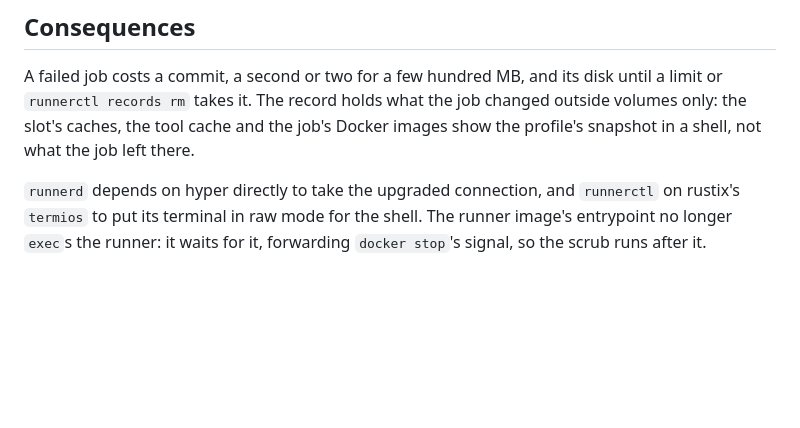
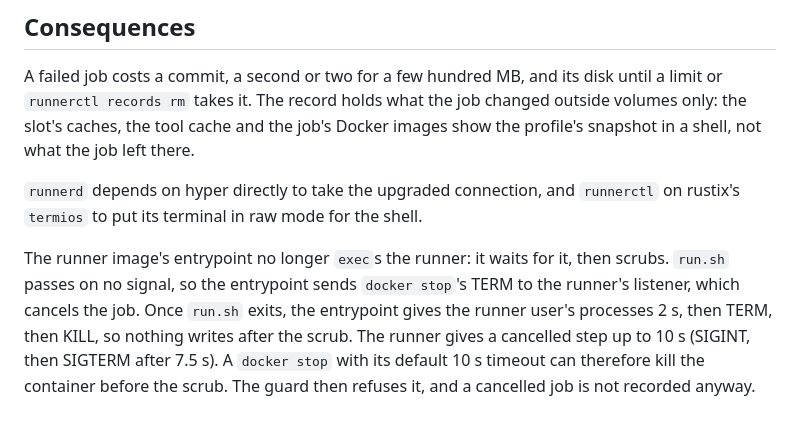
Before and after one commit to ayagmar/runnerd, a Markdown page: docs/adr/0031-records-of-failed-jobs.md, the part around one of its changes. GitHub-like rendering; blank space fills up the shorter version.

```diff
--- a/docs/adr/0031-records-of-failed-jobs.md
+++ b/docs/adr/0031-records-of-failed-jobs.md
@@ -54,5 +80,11 @@ rm` takes it. The record holds what the job changed outside volumes only: the sl
 job's Docker images show the profile's snapshot in a shell, not what the job left there.
 
 `runnerd` depends on hyper directly to take the upgraded connection, and `runnerctl` on rustix's `termios` to put
-its terminal in raw mode for the shell. The runner image's entrypoint no longer `exec`s the runner: it waits for it,
-forwarding `docker stop`'s signal, so the scrub runs after it.
+its terminal in raw mode for the shell.
+
+The runner image's entrypoint no longer `exec`s the runner: it waits for it, then scrubs. `run.sh` passes on no
+signal, so the entrypoint sends `docker stop`'s TERM to the runner's listener, which cancels the job. Once `run.sh`
+exits, the entrypoint gives the runner user's processes 2 s, then TERM, then KILL, so nothing writes after the scrub.
+The runner gives a cancelled step up to 10 s (SIGINT, then SIGTERM after 7.5 s). A `docker stop` with its default
+10 s timeout can therefore kill the container before the scrub. The guard then refuses it, and a cancelled job is
+not recorded anyway.
```
Also changed, not shown: other parts of docs/adr/0031-records-of-failed-jobs.md (+39 -13 lines), ARCHITECTURE.md (+9 -7 lines), 1 other file.
